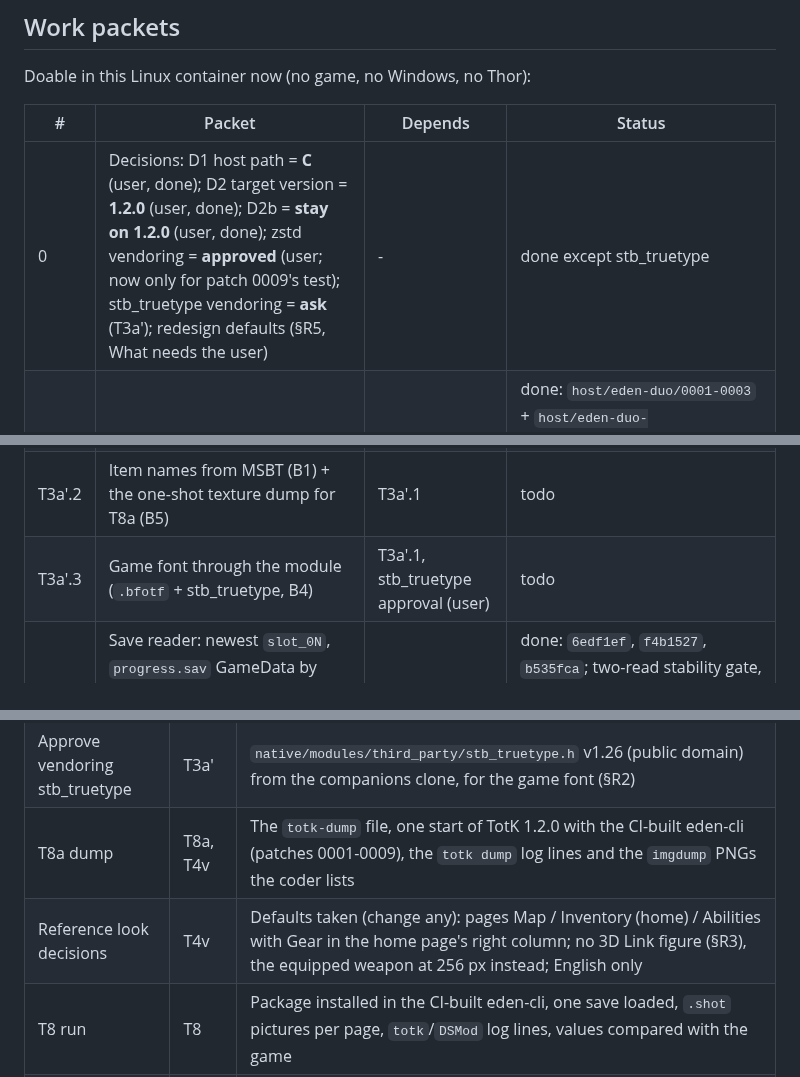
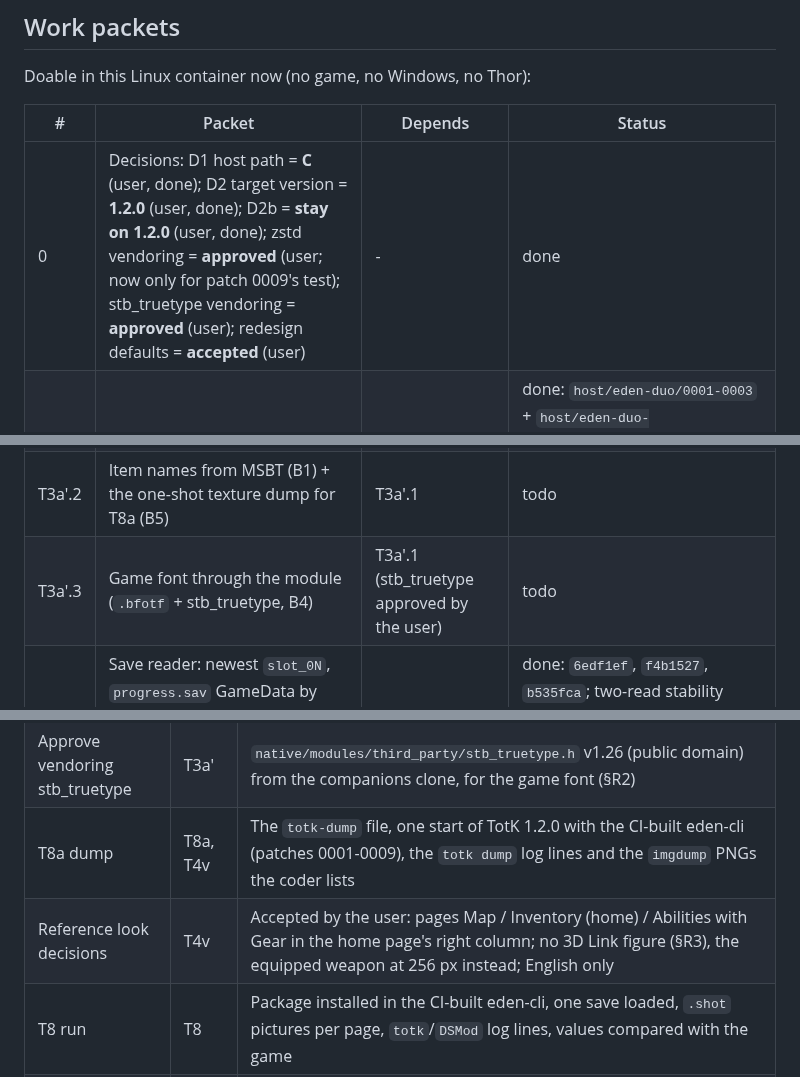
Before and after one commit to drunkitguy/vibe-window, a Markdown page: docs/PLAN.md, 3 parts joined by grey strips. Rendered like a GitHub page.

Commit message:
Record the user's stb_truetype approval and accepted redesign defaults
Co-Authored-By: Claude Opus 5.5 <noreply@anthropic.com>
Claude-Session: https://claude.ai/code/session_01XgyuSR8o8AbzxuWHYqLwsv

```diff
--- a/docs/PLAN.md
+++ b/docs/PLAN.md
@@ -312,14 +312,14 @@ Doable in this Linux container now (no game, no Windows, no Thor):
 
 | # | Packet | Depends | Status |
 |---|---|---|---|
-| 0 | Decisions: D1 host path = **C** (user, done); D2 target version = **1.2.0** (user, done); D2b = **stay on 1.2.0** (user, done); zstd vendoring = **approved** (user; now only for patch 0009's test); stb_truetype vendoring = **ask** (T3a'); redesign defaults (§R5, What needs the user) | - | done except stb_truetype |
+| 0 | Decisions: D1 host path = **C** (user, done); D2 target version = **1.2.0** (user, done); D2b = **stay on 1.2.0** (user, done); zstd vendoring = **approved** (user; now only for patch 0009's test); stb_truetype vendoring = **approved** (user); redesign defaults = **accepted** (user) | - | done |
 | H1a | Eden Duo: native modules on Windows (loader, harness compile fix, tests), as patches | - | done: `host/eden-duo/0001-0003` + `host/eden-duo-companions/0001`; loader Catch2 tests pass standalone; full eden-duo build blocked (proxy 403 on CPM fmt download), real-Windows checks in H1c; critic SATISFIED round 3 |
 | T1 | TotK package skeleton: build gate, fail-closed reader, tests; Linux `.so` and Windows DLL; `.dsmod.zip` | H1a (builder patch) | done: `2c482b6` (+ plan `911aed8`); gcc/clang/MinGW builds and ctest pass (MinGW under wine), single export, package + wine probe pass; critic SATISFIED round 3 |
 | H1b | eden-cli composite layout: `--window-rect`, `--aux-rect`, borderless, aux not focusable | H1a | done: `afe952e`, patch 0004 adds `--window-rect`/`--aux-rect` (borderless, hidden until placed), non-focusable aux, 640x360 main floor, 32767 bound, ledger rows; parser tests pass natively and under wine; SDL and harness code compile-checked only in H1c; critic SATISFIED round 3 |
 | T2a | Retarget the skeleton to 1.2.0 (`kTargetBuild`, data file name, tests) | T1 | done: `d175a18`; 1.2.0 build id and data file; critic SATISFIED (with T3s) |
 | T3a'.1 | Eden Duo patch 0009 (zstd + `ZsDic` in the runtime's romfs reader, §T3a' A) + icon keys as `romfs:` paths (§T3a' B2) | T4 | doing |
 | T3a'.2 | Item names from MSBT (B1) + the one-shot texture dump for T8a (B5) | T3a'.1 | todo |
-| T3a'.3 | Game font through the module (`.bfotf` + stb_truetype, B4) | T3a'.1, stb_truetype approval (user) | todo |
+| T3a'.3 | Game font through the module (`.bfotf` + stb_truetype, B4) | T3a'.1 (stb_truetype approved by the user) | todo |
 | T3s | Save reader: newest `slot_0N`, `progress.sav` GameData by murmur3 hash, domain snapshots (status, gear, pouches, abilities, position); save extension export; module worker thread | T2a | done: `6edf1ef`, `f4b1527`, `b535fca`; two-read stability gate, unknowns published as absent, gives up after 8 reads; 3 toolchains + wine + TSan/ASan + fuzz pass; real saves untested (T8); critic SATISFIED round 3 |
 | T4 | Shell + Gear page, tab bar, notice overlay, base extensions, manifest generator + checker | T3s | done: `3be5876`..`7e9ab94`; shell, tab bar, notice, base extensions + action table (refusals logged once), Gear page with 4 cards and 3 states, generator + checker with runtime-faithful visibility tests; critic SATISFIED round 3 (7 -> 1 -> 0 findings). Its look is superseded by T4v |
 | T4r | Render tool `tools/totk/render/` moved from the critic's harness + fixtures (§T4v item 4) | T4 | todo |
@@ -1492,7 +1492,7 @@ numbers and the widget-drawn fallbacks in the built-in font.
 | Approve vendoring zstd | T3a | Answered: approved. No longer vendored in the module (§R2); the same files build patch 0009's test outside the repo (hashes in §T3a') |
 | Approve vendoring stb_truetype | T3a' | `native/modules/third_party/stb_truetype.h` v1.26 (public domain) from the companions clone, for the game font (§R2) |
 | T8a dump | T8a, T4v | The `totk-dump` file, one start of TotK 1.2.0 with the CI-built eden-cli (patches 0001-0009), the `totk dump` log lines and the `imgdump` PNGs the coder lists |
-| Reference look decisions | T4v | Defaults taken (change any): pages Map / Inventory (home) / Abilities with Gear in the home page's right column; no 3D Link figure (§R3), the equipped weapon at 256 px instead; English only |
+| Reference look decisions | T4v | Accepted by the user: pages Map / Inventory (home) / Abilities with Gear in the home page's right column; no 3D Link figure (§R3), the equipped weapon at 256 px instead; English only |
 | T8 run | T8 | Package installed in the CI-built eden-cli, one save loaded, `.shot` pictures per page, `totk`/`DSMod` log lines, values compared with the game |
 | eden-duo fork + Windows build | H1c | A fork repo for the H1 patches, and either a Windows build on their PC (MSVC + Ninja, `tools/windows/load-msvc-env.ps1` [S1 docs/Build.md]) or a GitHub Actions Windows runner in the fork |
 | Windows tests | H1c, H2 | Install the window-host MSI from `apollo2-vibe` branch `claude/clever-clarke-k7hhhj`, add the "TotK duo" app (H2), run the H1c and H2 checks; send host logs and `.shot` screenshots |
```
